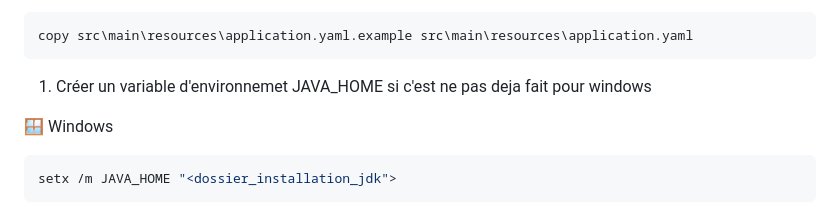
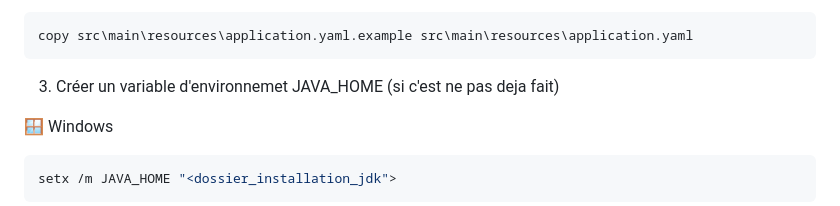
Before and after one commit to haritsimba/PooGLog, a Markdown page: README.md, the part around the change. Rendered like a GitHub page.

````diff
--- a/README.md
+++ b/README.md
@@ -46,7 +46,7 @@ cp src/main/resources/application.yaml.example src/main/resources/application.ya
 copy src\main\resources\application.yaml.example src\main\resources\application.yaml
 ```
 
-<ol start="3.0"><li>Créer un variable d'environnemet JAVA_HOME si c'est ne pas deja fait pour windows</li> </ol>
+<ol start="3"><li>Créer un variable d'environnemet JAVA_HOME (si c'est ne pas deja fait)</li> </ol>
 
 🪟 Windows
 
````
